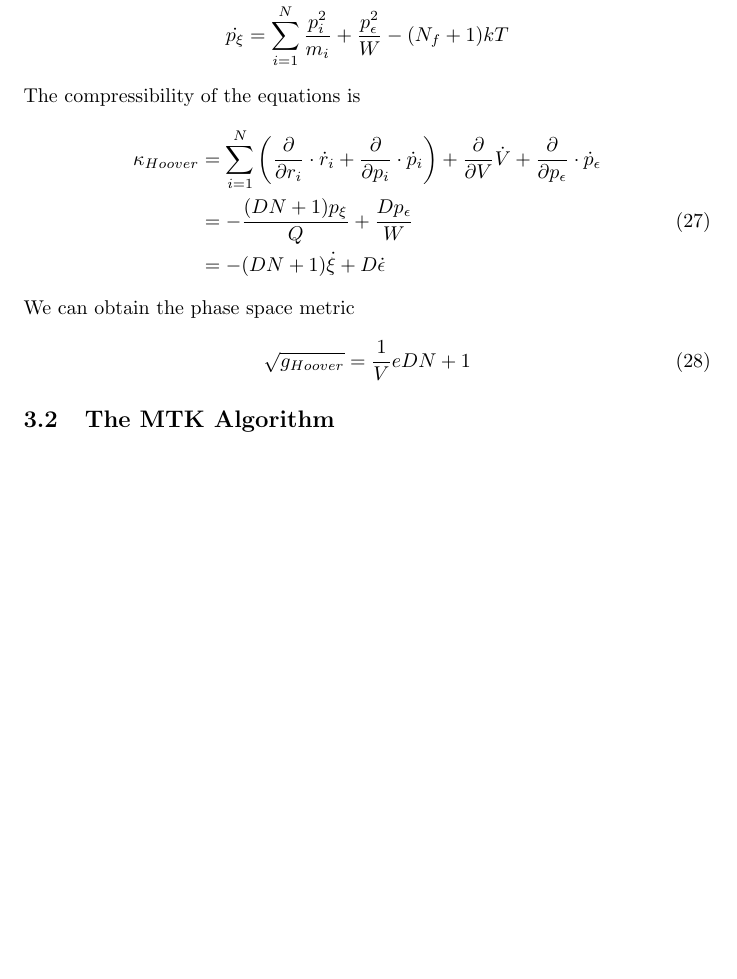
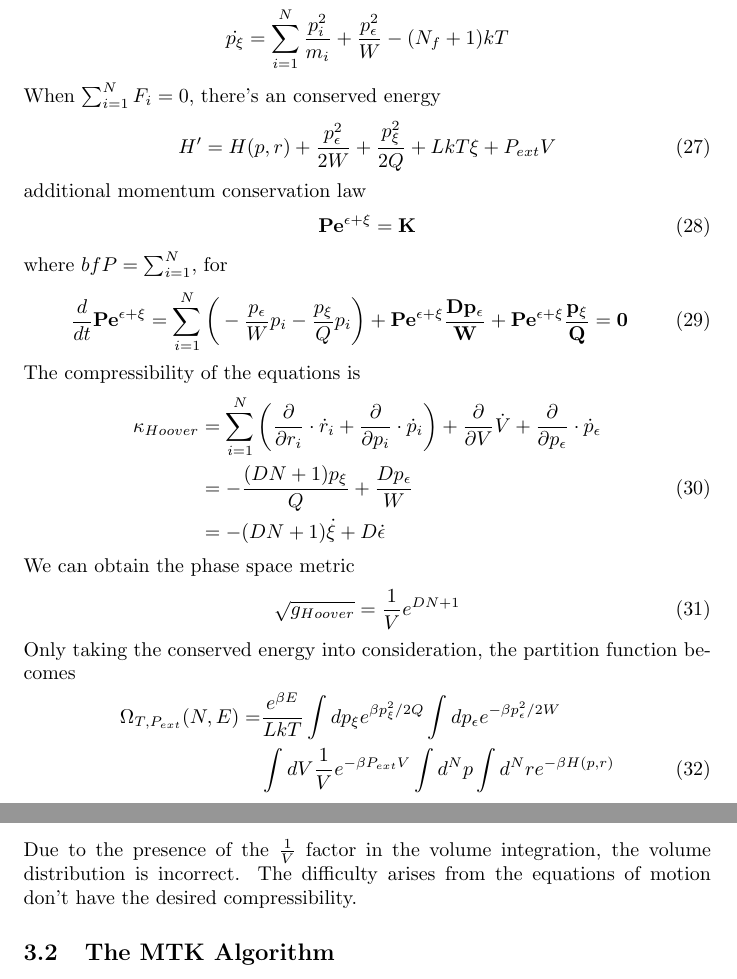
Before and after one commit to frankcongwang/Langevin, a LaTeX document (Phase_Space_Volume.tex): part of page 5 of 5 before the commit and two parts of pages 5 and 6 of 6 after it, the two joined at a grey line, cut so that both start at the same text, the shorter picture padded with empty space. Compiled offline with pdfLaTeX.

Commit message:
conserved equation added

```diff
--- a/Phase_Space_Volume.tex
+++ b/Phase_Space_Volume.tex
@@ -132,6 +132,18 @@ Hoover introduced the equations of motion as follows
 \dot{\xi}&=\frac{p_{\xi}}{Q}\nonumber\\
 \dot{p_{\xi}}&=\sum^N_{i=1}\frac{p_i^2}{m_i}+\frac{p_{\epsilon}^2}{W}-(N_f+1)kT\nonumber
 \end{align}
+When $\sum_{i=1}^NF_i=0$, there's an conserved energy
+\begin{align}
+H'=H(p,r)+\frac{p_{\epsilon}^2}{2W}+\frac{p_{\xi}^2}{2Q}+LkT\xi+P_{ext}V
+\end{align}
+additional momentum conservation law
+\begin{align}
+\bf{P}e^{\epsilon+\xi}=K
+\end{align}
+where $bf{P}=\sum_{i=1}^N$, for
+\begin{align}
+\frac{d}{dt}\bf{P}e^{\epsilon+\xi}&=\sum_{i=1}^N\bigg(-\frac{p_{\epsilon}}{W}p_i-\frac{p_{\xi}}{Q}p_i\bigg)+\bf{P}e^{\epsilon+\xi}\frac{Dp_{\epsilon}}{W}+\bf{P}e^{\epsilon+\xi}\frac{p_{\xi}}{Q}=0
+\end{align}
 The compressibility of the equations is
 \begin{align}
 \kappa_{Hoover}&=\sum_{i=1}^N\bigg(\frac{\partial}{\partial r_i}\cdot\dot{r}_i+\frac{\partial}{\partial p_i}\cdot\dot{p}_i\bigg)+\frac{\partial}{\partial V}\dot{V}+\frac{\partial}{\partial p_{\epsilon}}\cdot\dot{p}_{\epsilon}\nonumber\\
@@ -140,9 +152,14 @@ The compressibility of the equations is
 \end{align}
 We can obtain the phase space metric
 \begin{align}
-\sqrt{g_{Hoover}}=\frac{1}{V}e{DN+1}
+\sqrt{g_{Hoover}}=\frac{1}{V}e^{DN+1}
 \end{align}
-
+Only taking the conserved energy into consideration, the partition function becomes
+\begin{align}
+\Omega_{T,P_{ext}}(N,E)=&\frac{e^{\beta E}}{LkT}\int dp_{\xi}e^{\beta p_{\xi}^2/2Q}\int dp_{\epsilon}e^{-\beta p_{\epsilon}^2/2W}\nonumber\\
+&\int dV\frac{1}{V}e^{-\beta P_{ext}V}\int d^Np\int d^Nre^{-\beta H(p,r)}
+\end{align}
+Due to the presence of the $\frac{1}{V}$ factor in the volume integration, the volume distribution is incorrect. The difficulty arises from the equations of motion don't have the desired compressibility.
 \subsection{The MTK Algorithm}
 Martyna, Tobias and Klein introduced an algorithm which has been proved to yield a correct volume distribution.
 \end{document}
```
